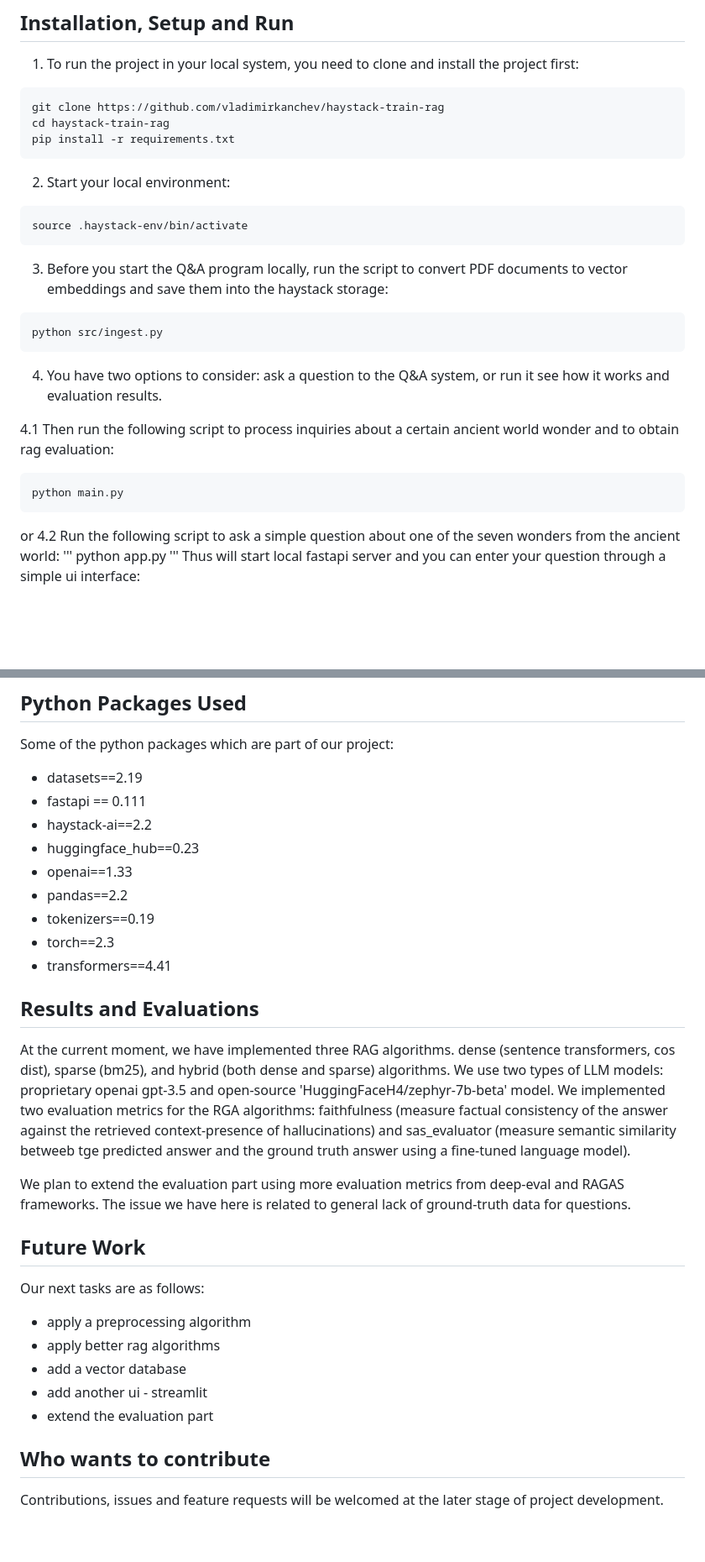
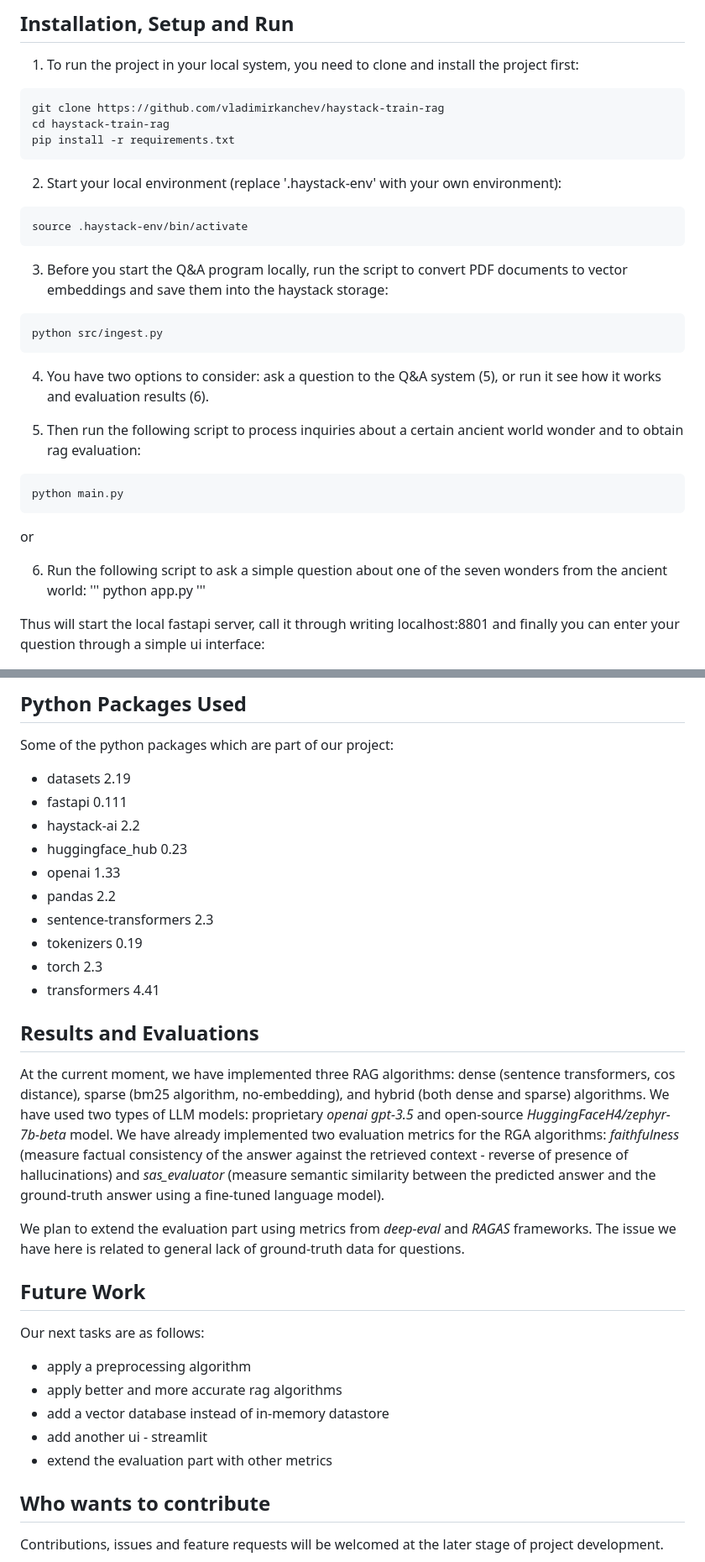
Before and after one commit to vladimirkanchev/haystack-train-rag, a Markdown page: README.md, 2 parts joined by grey strips. Shown: that part at 84% size. GitHub-like rendering; blank space fills up the shorter version.

Commit message:
docs: update and edit content of the README.md file

````diff
--- a/README.md
+++ b/README.md
@@ -51,7 +54,7 @@ git clone https://github.com/vladimirkanchev/haystack-train-rag
 cd haystack-train-rag
 pip install -r requirements.txt
 ```
-2. Start your local environment:
+2. Start your local environment (replace '.haystack-env' with your own environment):
 ```
 source .haystack-env/bin/activate
 ```
@@ -59,18 +62,23 @@ source .haystack-env/bin/activate
 ```
 python src/ingest.py
 ```
-4. You have two options to consider: ask a question to the Q&A system, or run it see how it works and evaluation results.
 
-4.1 Then run the following script to process inquiries about a certain ancient world wonder and to obtain rag evaluation:
+4. You have two options to consider: ask a question to the Q&A system (5), or run it see how it works and evaluation results (6).
+
+
+5. Then run the following script to process inquiries about a certain ancient world wonder and to obtain rag evaluation:
 ```
 python main.py
 ```
+
 or
-4.2 Run the following script to ask a simple question about one of the seven wonders from the ancient world:
+
+6. Run the following script to ask a simple question about one of the seven wonders from the ancient world:
 '''
 python app.py
 '''
-Thus will start local fastapi server and you can enter your question through a simple ui interface:
+
+Thus will start the local fastapi server, call it through writing localhost:8801 and finally you can enter your question through a simple ui interface:
 
 <div align="center">
   <img src="/_media/ui_fastapi_rag.jpg" width="700" height="450">
@@ -89,22 +97,23 @@ At the current moment we use the following software technologies:
 
 Some of the python packages which are part of our project:
 
-- datasets==2.19
-- fastapi == 0.111
-- haystack-ai==2.2
-- huggingface_hub==0.23
-- openai==1.33
-- pandas==2.2
-- tokenizers==0.19
-- torch==2.3
-- transformers==4.41
+- datasets 2.19
+- fastapi 0.111
+- haystack-ai 2.2
+- huggingface_hub 0.23
+- openai 1.33
+- pandas 2.2
+- sentence-transformers 2.3
+- tokenizers 0.19
+- torch 2.3
+- transformers 4.41
 
 
 ## Results and Evaluations
 
-At the current moment, we have implemented three RAG algorithms. dense (sentence transformers, cos dist), sparse (bm25), and hybrid (both dense and sparse) algorithms. We use two types of LLM models: proprietary openai gpt-3.5 and open-source 'HuggingFaceH4/zephyr-7b-beta' model. We implemented two evaluation metrics for the RGA algorithms: faithfulness (measure factual consistency of the answer against the retrieved context-presence of hallucinations) and sas_evaluator (measure semantic similarity betweeb tge predicted answer and the ground truth answer using a fine-tuned language model).
+At the current moment, we have implemented three RAG algorithms: dense (sentence transformers, cos distance), sparse (bm25 algorithm, no-embedding), and hybrid (both dense and sparse) algorithms. We have used two types of LLM models: proprietary *openai gpt-3.5* and open-source *HuggingFaceH4/zephyr-7b-beta* model. We have already implemented two evaluation metrics for the RGA algorithms: *faithfulness* (measure factual consistency of the answer against the retrieved context - reverse of presence of hallucinations) and *sas_evaluator* (measure semantic similarity between the predicted answer and the ground-truth answer using a fine-tuned language model).
 
-We plan to extend the evaluation part using more evaluation metrics from deep-eval and RAGAS frameworks. The issue we have here is related to general lack of ground-truth data for questions.
+We plan to extend the evaluation part using metrics from *deep-eval* and *RAGAS* frameworks. The issue we have here is related to general lack of ground-truth data for questions.
 
 
 ## Future Work
@@ -112,10 +121,10 @@ We plan to extend the evaluation part using more evaluation metrics from deep-ev
 Our next tasks are as follows:
 
 - apply a preprocessing algorithm
-- apply better rag algorithms
-- add a vector database
+- apply better and more accurate rag algorithms
+- add a vector database instead of in-memory datastore
 - add another ui - streamlit
-- extend the evaluation part
+- extend the evaluation part with other metrics
 
 
 ## Who wants to contribute
````
Also changed, not shown: other parts of README.md (+12 -9 lines).
